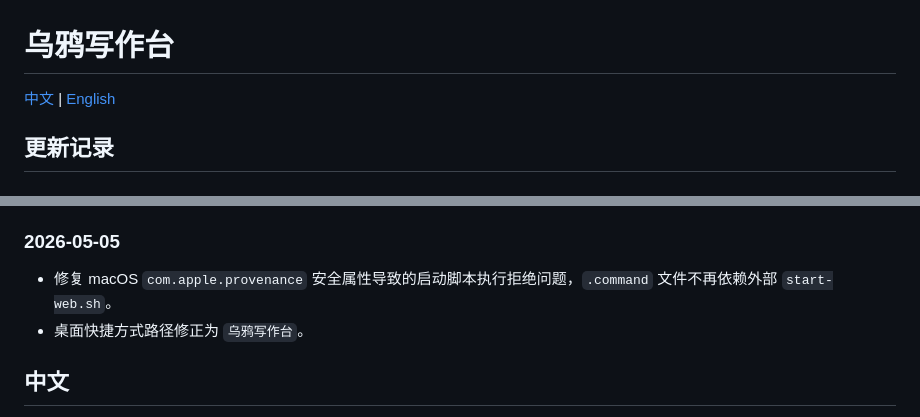
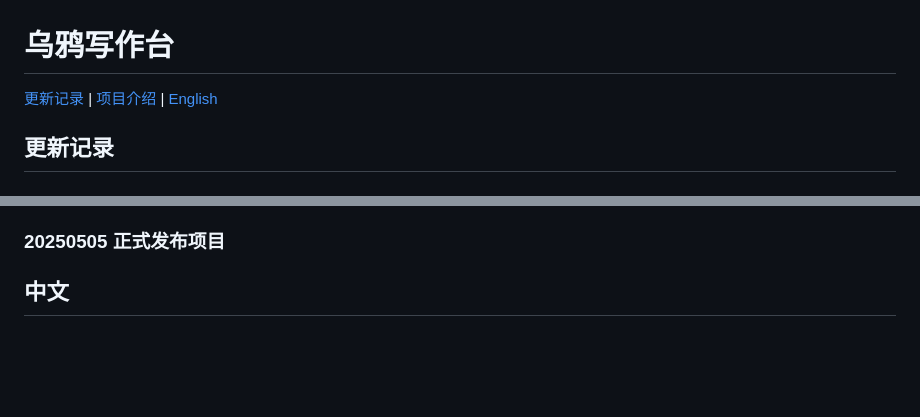
Before and after one commit to AiYuSherry/raven-writing, a Markdown page: README.md, 2 parts joined by grey strips. Drawn GitHub-style; blank space fills up the shorter version.

Commit message:
README: 添加跳转导航，清理更新记录
Co-Authored-By: Claude Opus 4.6 <noreply@anthropic.com>

```diff
--- a/README.md
+++ b/README.md
@@ -1,6 +1,6 @@
 # 乌鸦写作台
 
-[中文](#中文) | [English](#english)
+[更新记录](#更新记录) | [项目介绍](#中文) | [English](#english)
 
 ## 更新记录
 
@@ -15,10 +15,7 @@
 - **清空素材**：素材区增加清空按钮，快速清除旧内容。
 - **生成记录查看素材**：每条生成记录可展开查看当时使用的完整素材内容。
 
-### 2026-05-05
-
-- 修复 macOS `com.apple.provenance` 安全属性导致的启动脚本执行拒绝问题，`.command` 文件不再依赖外部 `start-web.sh`。
-- 桌面快捷方式路径修正为 `乌鸦写作台`。
+### 20250505 正式发布项目
 
 ## 中文
 
```
